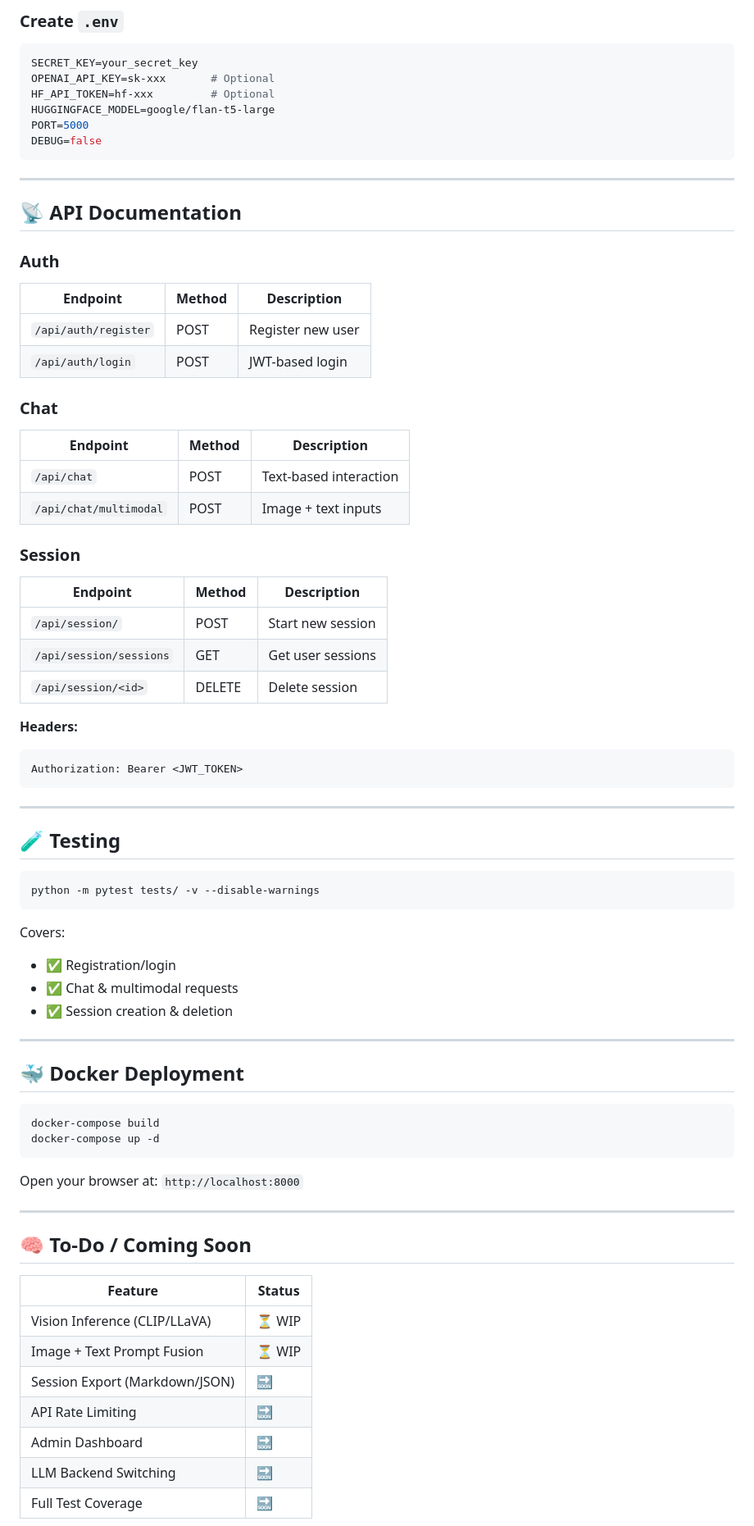
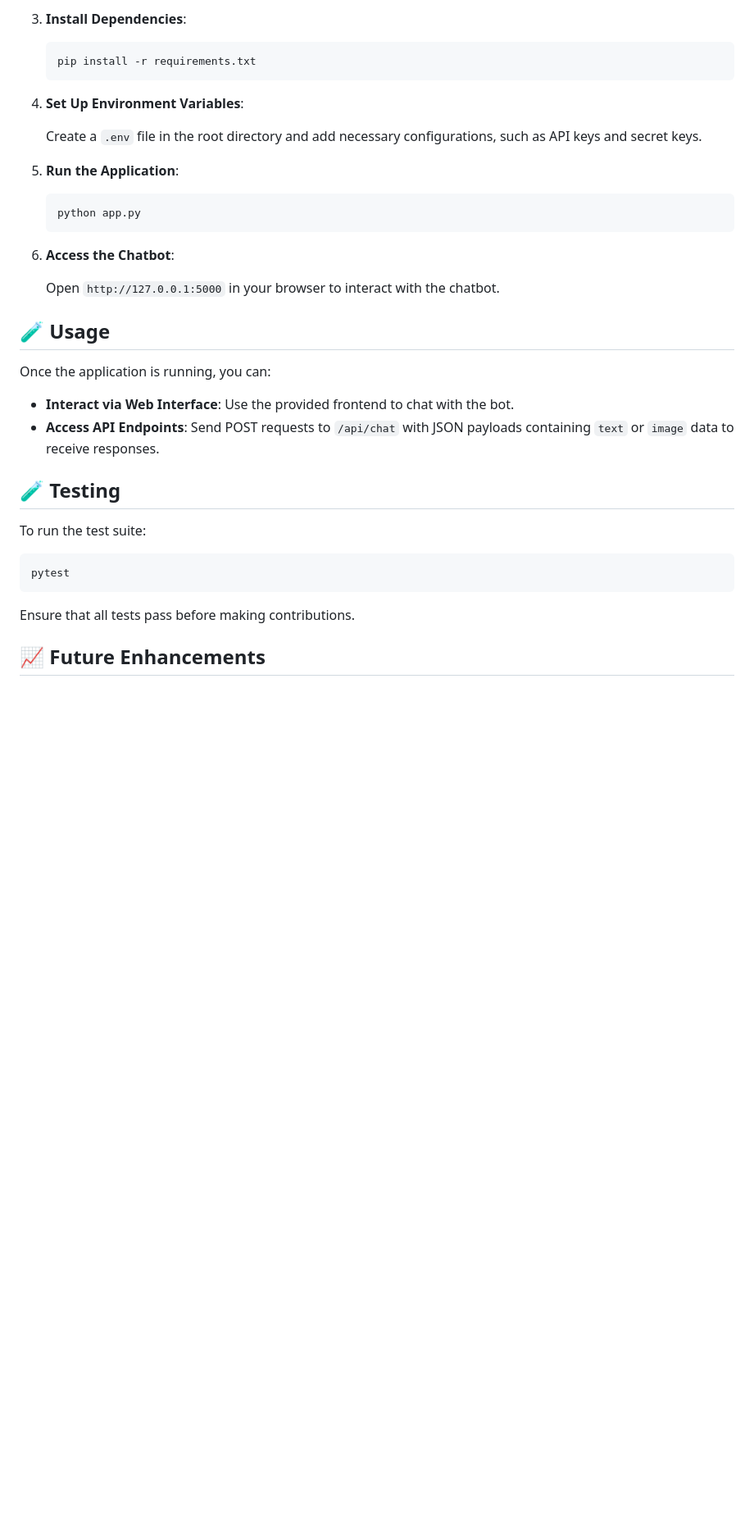
Before and after one commit to Nick00404/chatbot_production, a Markdown page: README.md, the part around the change printed below. Shown: that part at 82% size. Rendered like a GitHub page; blank space fills up the shorter version.

````diff
--- a/README.md
+++ b/README.md
@@ -85,79 +84,40 @@ python app.py
 
-### Create `.env`
+3. **Install Dependencies**:
 
-```ini
-SECRET_KEY=your_secret_key
-OPENAI_API_KEY=sk-xxx       # Optional
-HF_API_TOKEN=hf-xxx         # Optional
-HUGGINGFACE_MODEL=google/flan-t5-large
-PORT=5000
-DEBUG=false
-```
+   ```bash
+   pip install -r requirements.txt
+   ```
 
----
+4. **Set Up Environment Variables**:
 
-## 📡 API Documentation
+   Create a `.env` file in the root directory and add necessary configurations, such as API keys and secret keys.
 
-### Auth
-| Endpoint              | Method | Description         |
-|-----------------------|--------|---------------------|
-| `/api/auth/register`  | POST   | Register new user   |
-| `/api/auth/login`     | POST   | JWT-based login     |
+5. **Run the Application**:
 
-### Chat
-| Endpoint               | Method | Description             |
-|------------------------|--------|-------------------------|
-| `/api/chat`            | POST   | Text-based interaction  |
-| `/api/chat/multimodal` | POST   | Image + text inputs     |
+   ```bash
+   python app.py
+   ```
 
-### Session
-| Endpoint                   | Method | Description              |
-|----------------------------|--------|--------------------------|
-| `/api/session/`            | POST   | Start new session        |
-| `/api/session/sessions`    | GET    | Get user sessions        |
-| `/api/session/<id>`        | DELETE | Delete session           |
+6. **Access the Chatbot**:
 
-**Headers:**
+   Open `http://127.0.0.1:5000` in your browser to interact with the chatbot.
 
-```
-Authorization: Bearer <JWT_TOKEN>
-```
+## 🧪 Usage
 
----
+Once the application is running, you can:
+
+- **Interact via Web Interface**: Use the provided frontend to chat with the bot.
+- **Access API Endpoints**: Send POST requests to `/api/chat` with JSON payloads containing `text` or `image` data to receive responses.
 
 ## 🧪 Testing
 
+To run the test suite:
+
 ```bash
-python -m pytest tests/ -v --disable-warnings
+pytest
 ```
 
-Covers:
-- ✅ Registration/login
-- ✅ Chat & multimodal requests
-- ✅ Session creation & deletion
+Ensure that all tests pass before making contributions.
 
----
+## 📈 Future Enhancements
 
-## 🐳 Docker Deployment
-
-```bash
-docker-compose build
-docker-compose up -d
-```
-
-Open your browser at: `http://localhost:8000`
-
----
-
-## 🧠 To-Do / Coming Soon
-
-| Feature                             | Status |
-|-------------------------------------|--------|
-| Vision Inference (CLIP/LLaVA)       | ⏳ WIP |
-| Image + Text Prompt Fusion          | ⏳ WIP |
-| Session Export (Markdown/JSON)      | 🔜     |
-| API Rate Limiting                   | 🔜     |
-| Admin Dashboard                     | 🔜     |
-| LLM Backend Switching               | 🔜     |
-| Full Test Coverage                  | 🔜     |
-
````
Also changed, not shown: other parts of README.md (+83 -92 lines).
